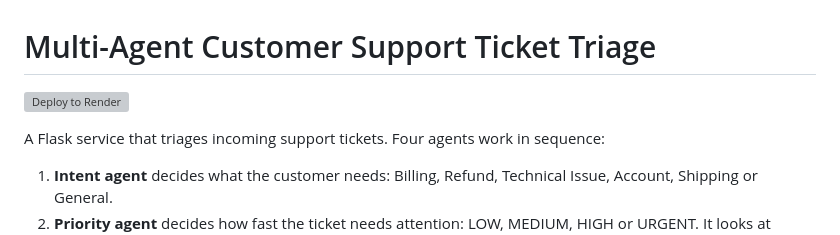
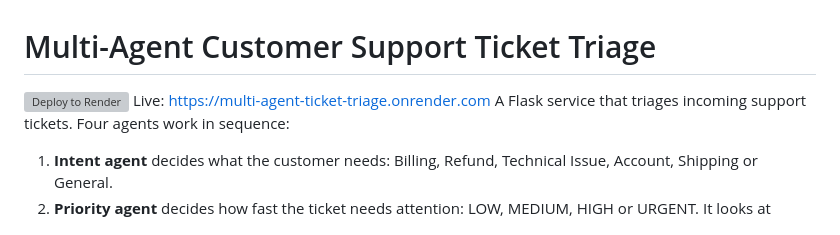
Before and after one commit to sparsh-kuwar/multi-agent-ticket-triage, a Markdown page: README.md, the part around the change. GitHub-like rendering; grey boxes are pictures that could not be loaded.

```diff
--- a/README.md
+++ b/README.md
@@ -1,7 +1,7 @@
 # Multi-Agent Customer Support Ticket Triage
 
 [![Deploy to Render](https://render.com/images/deploy-to-render-button.svg)](https://render.com/deploy?repo=https://github.com/sparsh-kuwar/multi-agent-ticket-triage)
-
+Live: https://multi-agent-ticket-triage.onrender.com
 A Flask service that triages incoming support tickets. Four agents work in sequence:
 
 1. **Intent agent** decides what the customer needs: Billing, Refund, Technical Issue, Account, Shipping or General.
```
